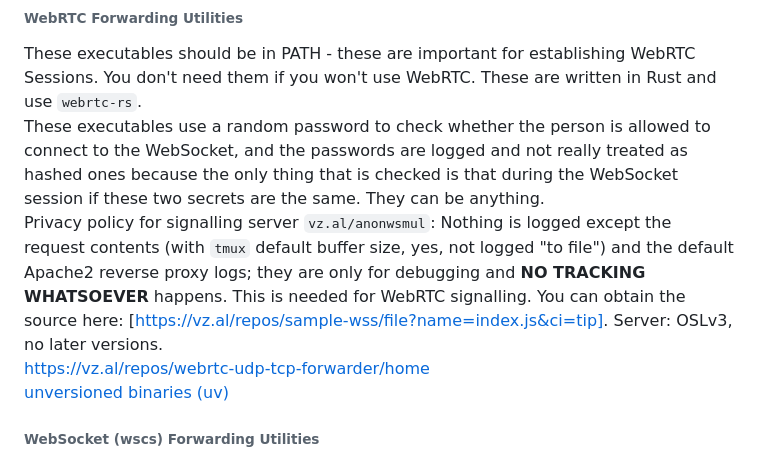
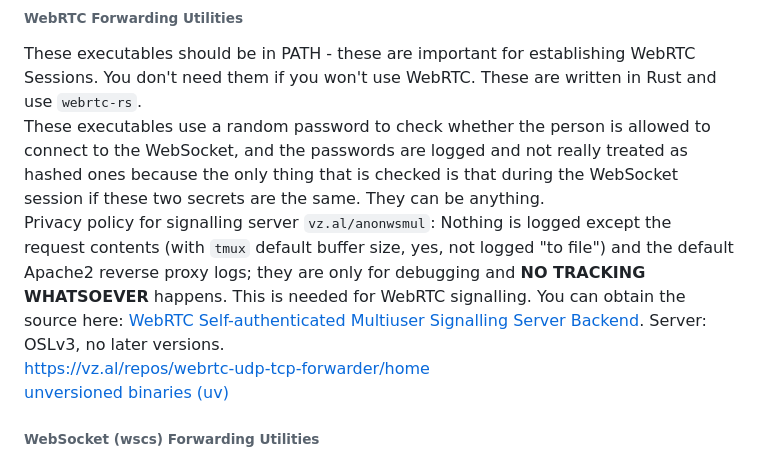
Before and after one commit to ris-work/html5-wayland-x11, a Markdown page: README.md, the part around the change. Rendered like a GitHub page.

Commit message:
docs, enhance, parameters
FossilOrigin-Name: 774cd93c5244c1b345dc171af4600ffc52634131f8b53d092d4132b6704de6fe

```diff
--- a/README.md
+++ b/README.md
@@ -163,7 +163,7 @@ https://vz.al/repos/duplicator/home
 ###### WebRTC Forwarding Utilities
 These executables should be in PATH - these are important for establishing WebRTC Sessions. You don't need them if you won't use WebRTC. These are written in Rust and use `webrtc-rs`.
 These executables use a random password to check whether the person is allowed to connect to the WebSocket, and the passwords are logged and not really treated as hashed ones because the only thing that is checked is that during the WebSocket session if these two secrets are the same. They can be anything.
-Privacy policy for signalling server `vz.al/anonwsmul`: Nothing is logged except the request contents (with `tmux` default buffer size, yes, not logged "to file") and the default Apache2 reverse proxy logs; they are only for debugging and **NO TRACKING WHATSOEVER** happens. This is needed for WebRTC signalling. You can obtain the source here: [https://vz.al/repos/sample-wss/file?name=index.js&ci=tip]. Server: OSLv3, no later versions.
+Privacy policy for signalling server `vz.al/anonwsmul`: Nothing is logged except the request contents (with `tmux` default buffer size, yes, not logged "to file") and the default Apache2 reverse proxy logs; they are only for debugging and **NO TRACKING WHATSOEVER** happens. This is needed for WebRTC signalling. You can obtain the source here: [WebRTC Self-authenticated Multiuser Signalling Server Backend](https://vz.al/repos/sample-wss/file?name=index.js&ci=tip). Server: OSLv3, no later versions.
 https://vz.al/repos/webrtc-udp-tcp-forwarder/home
 [unversioned binaries (uv)](https://vz.al/repos/webrtc-udp-tcp-forwarder/uv)
 
```
